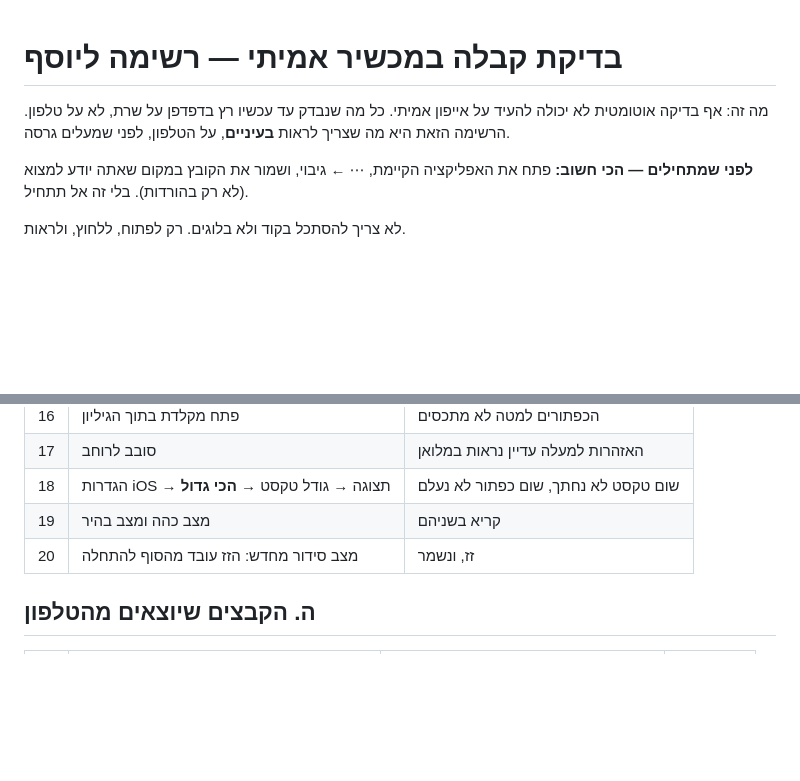
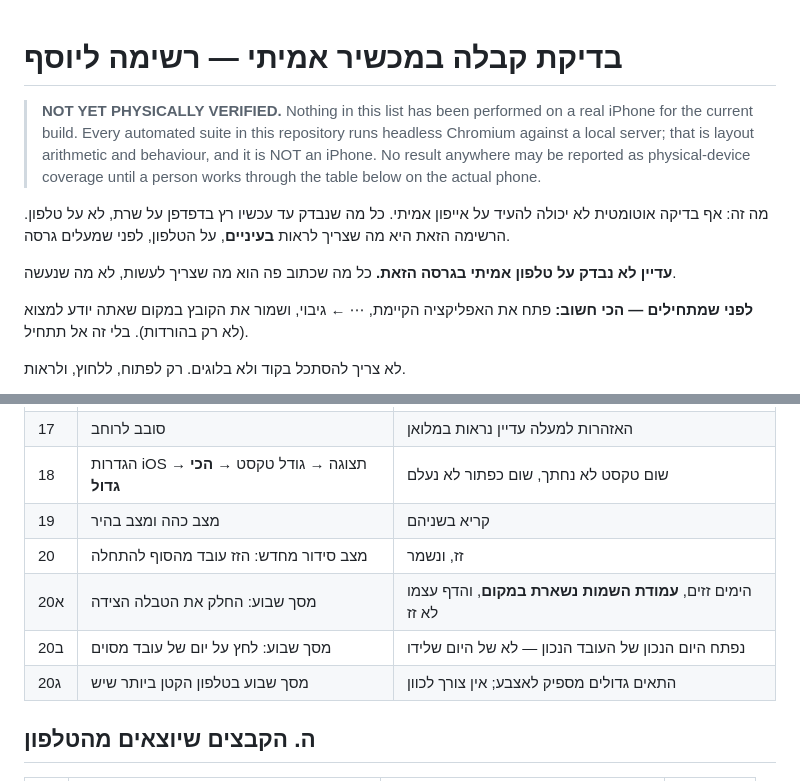
Before and after one commit to yoseffarkad1-eng/farkad, a Markdown page: docs/iphone-acceptance.md, 2 parts joined by grey strips. Rendered like a GitHub page; blank space fills up the shorter version.

Commit message:
The iPhone list says, at the top, that nothing on it has been done
Every suite in this repository runs headless Chromium against a local server.
That is layout arithmetic and behaviour, measured honestly, and it is not an
iPhone: it has no Safari, no home indicator, no iOS keyboard, no storage
eviction and no VoiceOver. A green mobile suite is not device coverage, and the
only thing standing between those two sentences is somebody writing the
difference down where it will be read.

So the file that a person works through now opens by saying it has not been
worked through - in English for whoever reads the repository, and in Hebrew for
whoever holds the phone.

Three rows added for the week strip, which changed in this cycle: the days
scroll and the names stay put, the page itself does not move, a tap opens the
day it points at rather than the one beside it, and the cells are big enough
for a thumb on the smallest phone. The suite measures all four; none of them is
the same as a finger on glass.

Co-Authored-By: Claude Opus 5 <noreply@anthropic.com>
Claude-Session: https://claude.ai/code/session_01Ge94p6ZLpPBqUHR8mpTcXA

```diff
--- a/docs/iphone-acceptance.md
+++ b/docs/iphone-acceptance.md
@@ -1,8 +1,17 @@
 # בדיקת קבלה במכשיר אמיתי — רשימה ליוסף
+
+> **NOT YET PHYSICALLY VERIFIED.** Nothing in this list has been performed on a real
+> iPhone for the current build. Every automated suite in this repository runs headless
+> Chromium against a local server; that is layout arithmetic and behaviour, and it is
+> NOT an iPhone. No result anywhere may be reported as physical-device coverage until a
+> person works through the table below on the actual phone.
 
 מה זה: אף בדיקה אוטומטית לא יכולה להעיד על אייפון אמיתי. כל מה שנבדק עד עכשיו רץ
 בדפדפן על שרת, לא על טלפון. הרשימה הזאת היא מה שצריך לראות **בעיניים**, על הטלפון,
 לפני שמעלים גרסה.
+
+**עדיין לא נבדק על טלפון אמיתי בגרסה הזאת.** כל מה שכתוב פה הוא מה שצריך לעשות, לא
+מה שנעשה.
 
 **לפני שמתחילים — הכי חשוב:** פתח את האפליקציה הקיימת, ⋯ ← גיבוי, ושמור את הקובץ
 במקום שאתה יודע למצוא (לא רק בהורדות). בלי זה אל תתחיל.
@@ -52,6 +61,9 @@
 | 18 | הגדרות iOS → תצוגה → גודל טקסט → **הכי גדול** | שום טקסט לא נחתך, שום כפתור לא נעלם |
 | 19 | מצב כהה ומצב בהיר | קריא בשניהם |
 | 20 | מצב סידור מחדש: הזז עובד מהסוף להתחלה | זז, ונשמר |
+| 20א | מסך שבוע: החלק את הטבלה הצידה | הימים זזים, **עמודת השמות נשארת במקום**, והדף עצמו לא זז |
+| 20ב | מסך שבוע: לחץ על יום של עובד מסוים | נפתח היום הנכון של העובד הנכון — לא של היום שלידו |
+| 20ג | מסך שבוע בטלפון הקטן ביותר שיש | התאים גדולים מספיק לאצבע; אין צורך לכוון |
 
 ## ה. הקבצים שיוצאים מהטלפון
 
```
